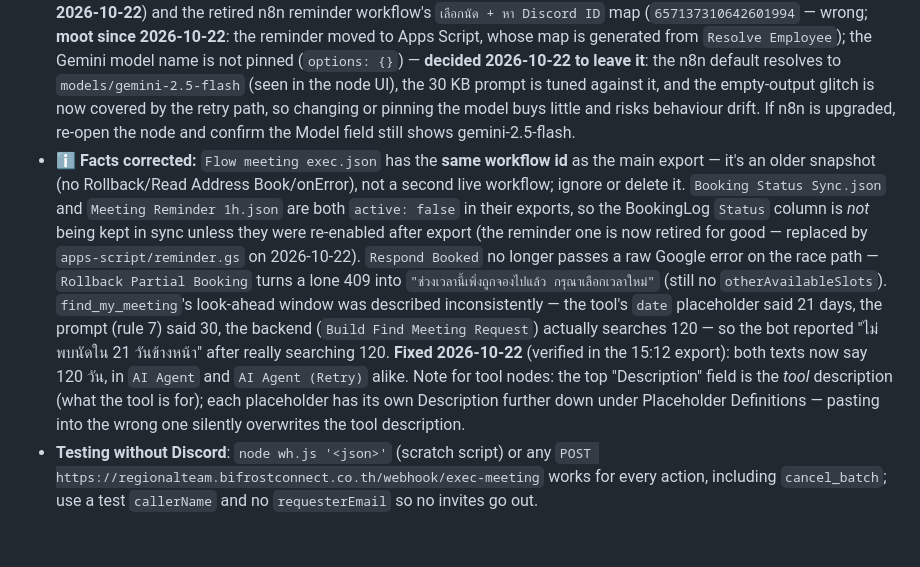
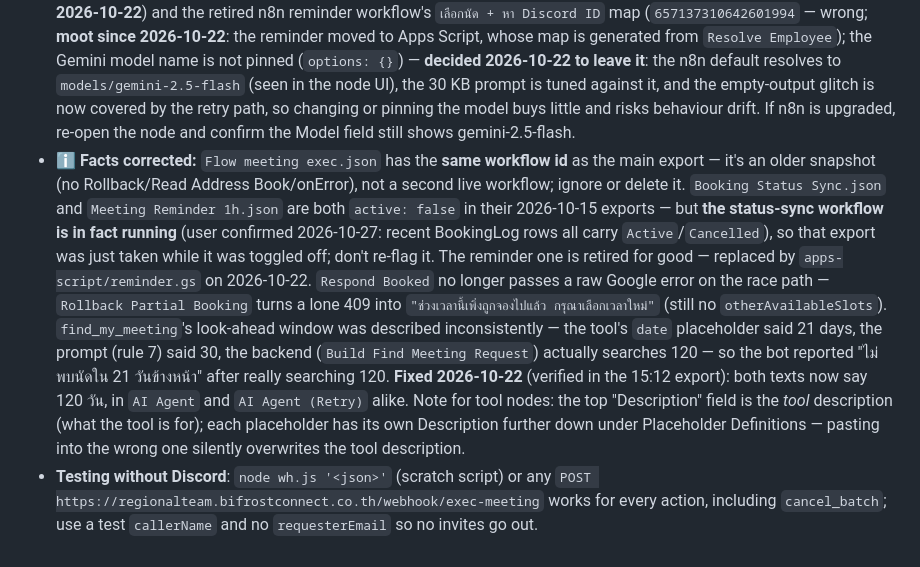
Before and after one commit to Jupiiter-ju/exec-meeting-scheduler, a Markdown page: CLAUDE.md, the part around the change. Rendered like a GitHub page.

Commit message:
Note that the BookingLog status-sync workflow is confirmed running
Co-Authored-By: Claude Fable 5.1 <noreply@anthropic.com>

```diff
--- a/CLAUDE.md
+++ b/CLAUDE.md
@@ -76,5 +76,5 @@ Paste-ready guides live in the project root as `fix_*.txt` (gitignored). Test bo
 - **🟠 NEW 2026-10-22 — `Respond Conflict` returns an empty body (HTTP 200, `""`)** on the ordinary conflict path (`Is Available?` false). Observed directly at the webhook. The website then throws its generic "เกิดข้อผิดพลาดในระบบ…" instead of "ช่วงเวลานี้เพิ่งถูกจองไปแล้ว" + slot refresh, and the Discord tool gets an empty result. Likely cause: the node's Response Body is stored as `=={{ { success: false, … } }}` (double `=`), so the expression renders as text, not JSON — the same double-`=` is on `Window Buffer Memory`'s session key (harmless there, it's a string anyway). Fix: open `Respond Conflict` → Response Body → delete the leading `=` so the field is exactly `{{ { success: false, error: 'ช่วงเวลานี้เพิ่งถูกจองไปแล้ว กรุณาเลือกเวลาใหม่', otherAvailableSlots: $json.otherAvailableSlots || [] } }}`, then re-test by booking an already-taken slot. **Applied and verified 2026-10-22**: booking a taken slot now returns `{"success":false,"error":"ช่วงเวลานี้เพิ่งถูกจองไปแล้ว…","otherAvailableSlots":["12:00",…]}` — so a stray leading `=` inside an expression field silently turns a JSON response into an empty body; `Window Buffer Memory`'s key still has the same double `=` (left alone, harmless for a string).
 - **🟠 SUSPECTED, unverified — `Rollback Partial Booking`'s DELETE probably never works.** It calls `this.helpers.httpRequestWithAuthentication.call(this, 'googleCalendarOAuth2Api', …)` from a Code node, which has no credential attached; n8n normally throws "Node does not have credential type" there, and the `try/catch` swallows it. Net effect: on a half-successful "both" booking the first calendar stays booked while the user is told it failed. Only reachable on a real race, so low frequency; confirm from an execution log before rewriting it as HTTP Request nodes.
 - **🟠 Other findings, not yet acted on:** `Read Address Book` sits on the shared path with no On Error / Always Output Data (empty sheet or Sheets hiccup kills every action); `book` with `executives: "exe,combo"` silently books only `combo` (Book Guard doesn't split commas or validate, unlike `Expand Recurring Dates`); `Delete Event` / `Delete Event (Batch)` have no On Error (partial deletes abort and report failure); HOLIDAYS lists (4 identical copies) end at 2026-12-31; Discord ID for "เต้" differs between `Resolve Employee` (`286166512442540034` — **confirmed correct by the user 2026-10-22**) and the retired n8n reminder workflow's `เลือกนัด + หา Discord ID` map (`657137310642601994` — wrong; **moot since 2026-10-22**: the reminder moved to Apps Script, whose map is generated from `Resolve Employee`); the Gemini model name is not pinned (`options: {}`) — **decided 2026-10-22 to leave it**: the n8n default resolves to `models/gemini-2.5-flash` (seen in the node UI), the 30 KB prompt is tuned against it, and the empty-output glitch is now covered by the retry path, so changing or pinning the model buys little and risks behaviour drift. If n8n is upgraded, re-open the node and confirm the Model field still shows gemini-2.5-flash.
-- **ℹ️ Facts corrected:** `Flow meeting exec.json` has the **same workflow id** as the main export — it's an older snapshot (no Rollback/Read Address Book/onError), not a second live workflow; ignore or delete it. `Booking Status Sync.json` and `Meeting Reminder 1h.json` are both `active: false` in their exports, so the BookingLog `Status` column is *not* being kept in sync unless they were re-enabled after export (the reminder one is now retired for good — replaced by `apps-script/reminder.gs` on 2026-10-22). `Respond Booked` no longer passes a raw Google error on the race path — `Rollback Partial Booking` turns a lone 409 into `"ช่วงเวลานี้เพิ่งถูกจองไปแล้ว กรุณาเลือกเวลาใหม่"` (still no `otherAvailableSlots`). `find_my_meeting`'s look-ahead window was described inconsistently — the tool's `date` placeholder said 21 days, the prompt (rule 7) said 30, the backend (`Build Find Meeting Request`) actually searches 120 — so the bot reported "ไม่พบนัดใน 21 วันข้างหน้า" after really searching 120. **Fixed 2026-10-22** (verified in the 15:12 export): both texts now say 120 วัน, in `AI Agent` and `AI Agent (Retry)` alike. Note for tool nodes: the top "Description" field is the *tool* description (what the tool is for); each placeholder has its own Description further down under Placeholder Definitions — pasting into the wrong one silently overwrites the tool description.
+- **ℹ️ Facts corrected:** `Flow meeting exec.json` has the **same workflow id** as the main export — it's an older snapshot (no Rollback/Read Address Book/onError), not a second live workflow; ignore or delete it. `Booking Status Sync.json` and `Meeting Reminder 1h.json` are both `active: false` in their 2026-10-15 exports — but **the status-sync workflow is in fact running** (user confirmed 2026-10-27: recent BookingLog rows all carry `Active`/`Cancelled`), so that export was just taken while it was toggled off; don't re-flag it. The reminder one is retired for good — replaced by `apps-script/reminder.gs` on 2026-10-22. `Respond Booked` no longer passes a raw Google error on the race path — `Rollback Partial Booking` turns a lone 409 into `"ช่วงเวลานี้เพิ่งถูกจองไปแล้ว กรุณาเลือกเวลาใหม่"` (still no `otherAvailableSlots`). `find_my_meeting`'s look-ahead window was described inconsistently — the tool's `date` placeholder said 21 days, the prompt (rule 7) said 30, the backend (`Build Find Meeting Request`) actually searches 120 — so the bot reported "ไม่พบนัดใน 21 วันข้างหน้า" after really searching 120. **Fixed 2026-10-22** (verified in the 15:12 export): both texts now say 120 วัน, in `AI Agent` and `AI Agent (Retry)` alike. Note for tool nodes: the top "Description" field is the *tool* description (what the tool is for); each placeholder has its own Description further down under Placeholder Definitions — pasting into the wrong one silently overwrites the tool description.
 - **Testing without Discord**: `node wh.js '<json>'` (scratch script) or any `POST https://regionalteam.bifrostconnect.co.th/webhook/exec-meeting` works for every action, including `cancel_batch`; use a test `callerName` and no `requesterEmail` so no invites go out.
```
